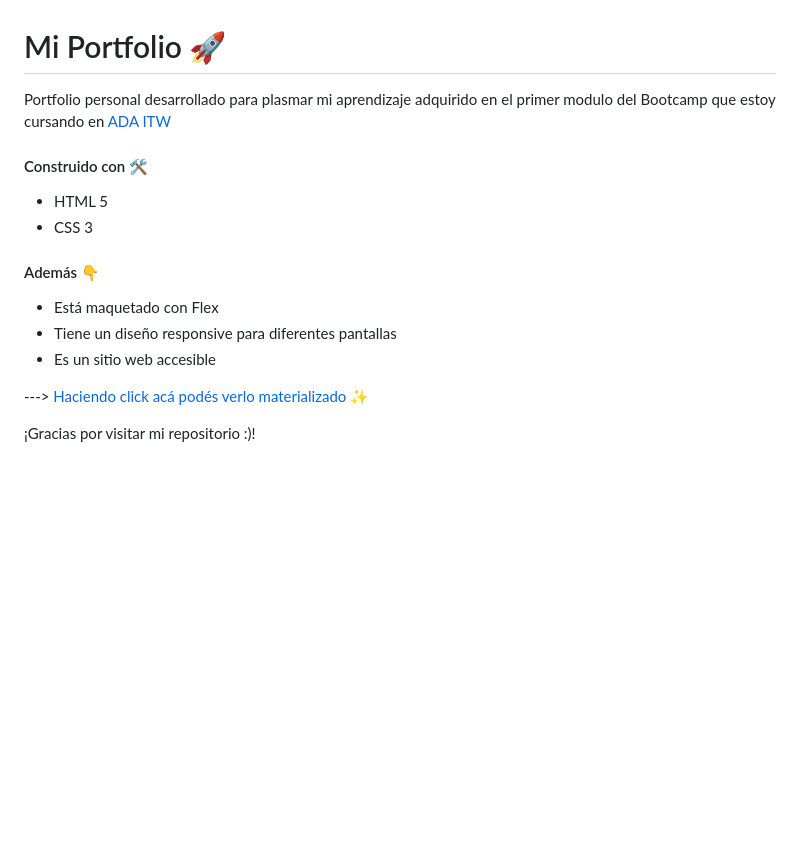
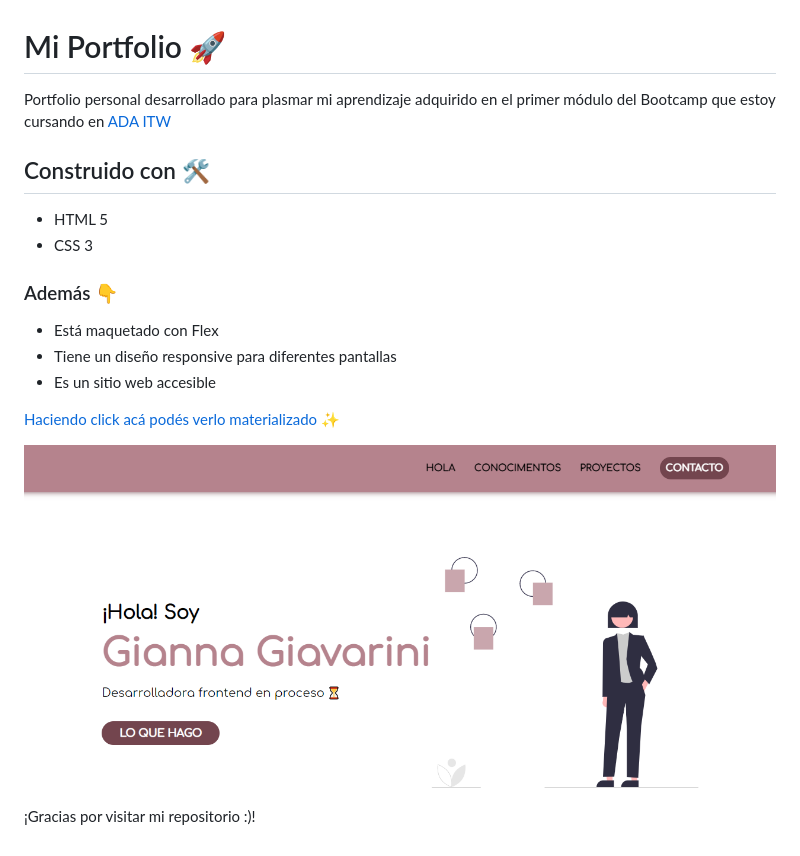
Before and after one commit to giannagiava/Portfolio-Gianna-Giavarini, a Markdown page: README.md, the part around the change. Drawn GitHub-style; pictures changed too: img/imagen-readme.png (added); blank space fills up the shorter version.

Commit message:
modificando readme

```diff
--- a/README.md
+++ b/README.md
@@ -1,19 +1,19 @@
 # Mi Portfolio 🚀
 
-Portfolio personal desarrollado para plasmar mi aprendizaje adquirido en el primer modulo del Bootcamp que estoy cursando en [ADA ITW](https://adaitw.org/)
+Portfolio personal desarrollado para plasmar mi aprendizaje adquirido en el primer módulo del Bootcamp que estoy cursando en [ADA ITW](https://adaitw.org/)
 
 
-#### Construido con 🛠️
+## Construido con 🛠️
 - HTML 5
 - CSS 3
 
-#### Además  👇
+### Además  👇
 - Está maquetado con Flex
 - Tiene un diseño responsive para diferentes pantallas
 - Es un sitio web accesible
 
----> [Haciendo click acá podés verlo materializado  ✨](https://giannagiava.github.io/Portfolio-Gianna-Giavarini/ )
+[Haciendo click acá podés verlo materializado  ✨](https://giannagiava.github.io/Portfolio-Gianna-Giavarini/ )
 
-
+![Imagen portfolio](/img/imagen-readme.png)
 
 ¡Gracias por visitar mi repositorio :)!
```
